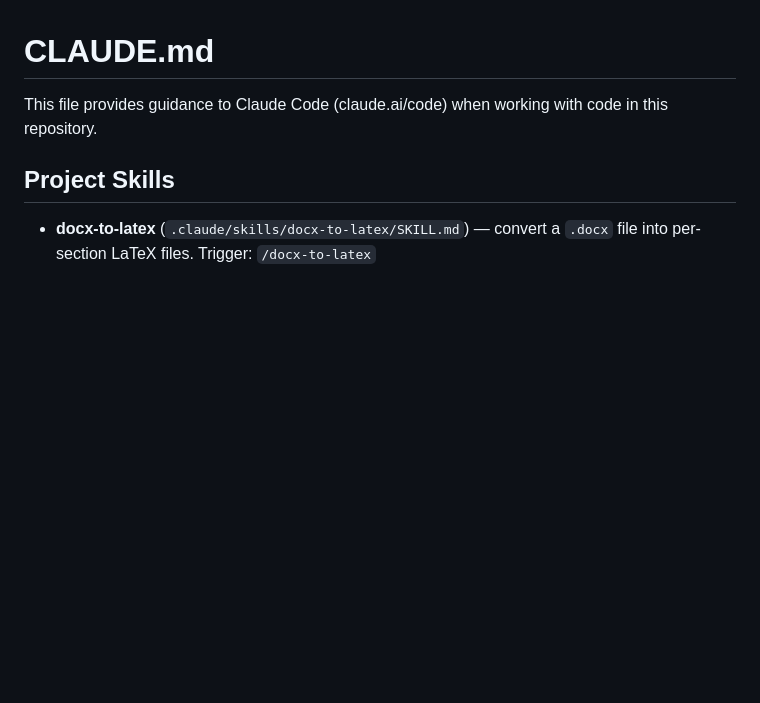
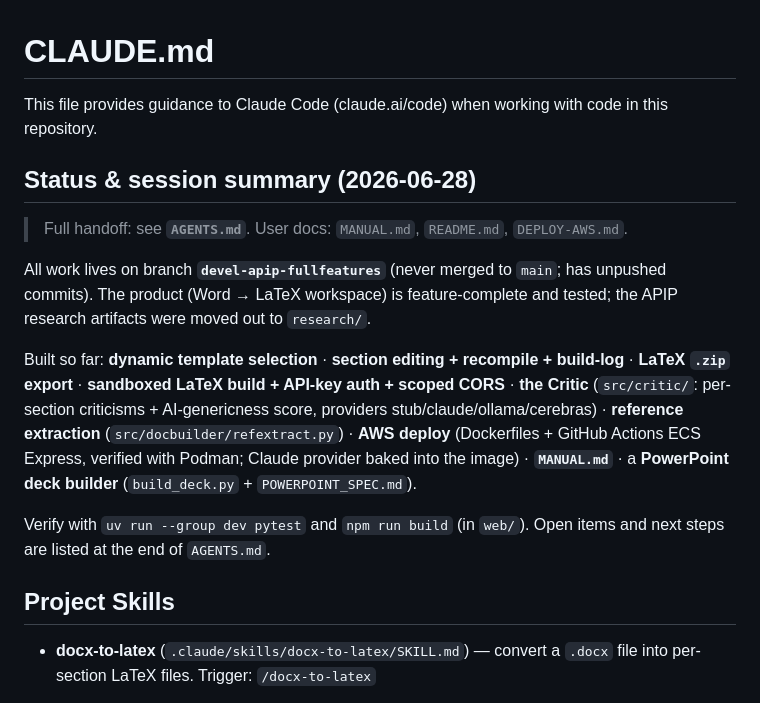
Before and after one commit to jfharney77/research_papers, a Markdown page: CLAUDE.md, the part around the change. Rendered like a GitHub page; blank space fills up the shorter version.

```diff
--- a/CLAUDE.md
+++ b/CLAUDE.md
@@ -1,6 +1,24 @@
 # CLAUDE.md
 
 This file provides guidance to Claude Code (claude.ai/code) when working with code in this repository.
+
+## Status & session summary (2026-06-28)
+
+> Full handoff: see **`AGENTS.md`**. User docs: `MANUAL.md`, `README.md`, `DEPLOY-AWS.md`.
+
+All work lives on branch **`devel-apip-fullfeatures`** (never merged to `main`; has unpushed
+commits). The product (Word → LaTeX workspace) is feature-complete and tested; the APIP research
+artifacts were moved out to `research/`.
+
+Built so far: **dynamic template selection** · **section editing + recompile + build-log** ·
+**LaTeX `.zip` export** · **sandboxed LaTeX build + API-key auth + scoped CORS** · **the Critic**
+(`src/critic/`: per-section criticisms + AI-genericness score, providers stub/claude/ollama/cerebras) ·
+**reference extraction** (`src/docbuilder/refextract.py`) · **AWS deploy** (Dockerfiles + GitHub
+Actions ECS Express, verified with Podman; Claude provider baked into the image) · **`MANUAL.md`** ·
+a **PowerPoint deck builder** (`build_deck.py` + `POWERPOINT_SPEC.md`).
+
+Verify with `uv run --group dev pytest` and `npm run build` (in `web/`). Open items and next steps
+are listed at the end of `AGENTS.md`.
 
 ## Project Skills
 
```
Also changed, not shown: AGENTS.md (added, +79 -0 lines).
